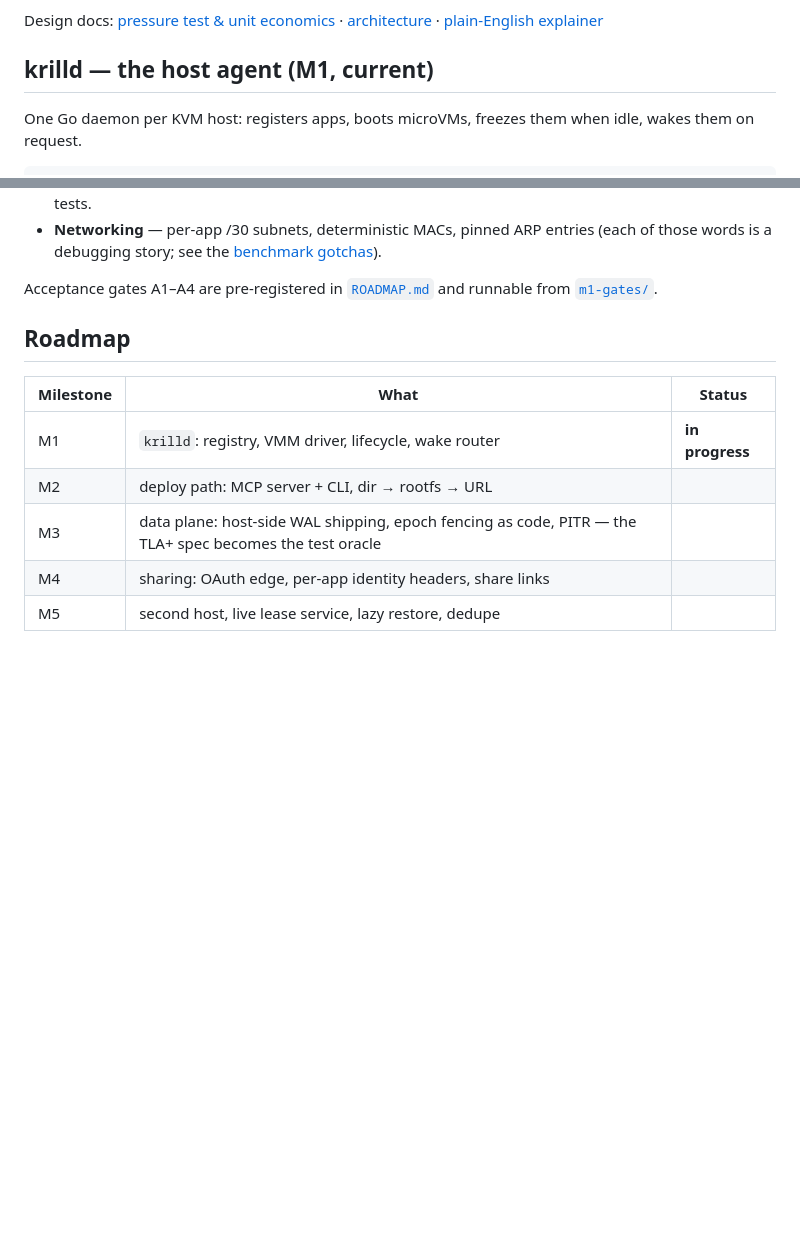
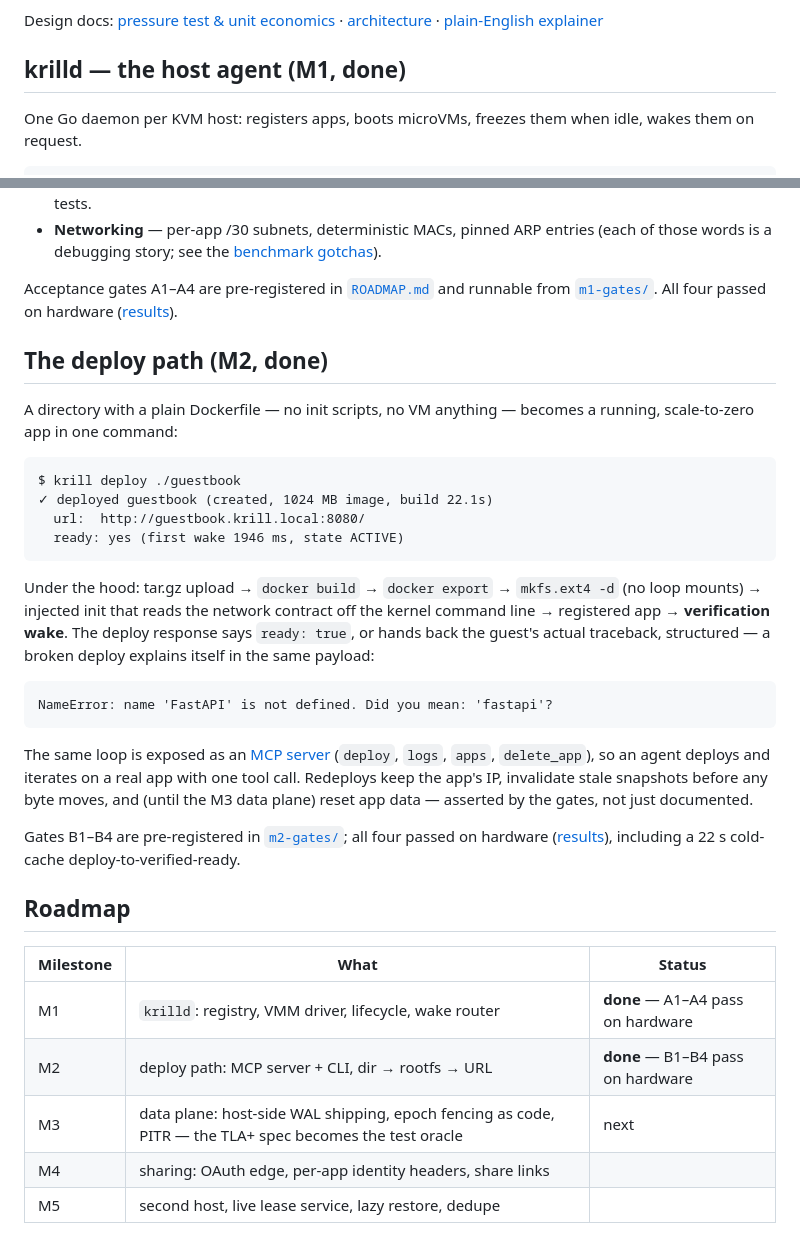
Before and after one commit to shulman33/krill, a Markdown page: README.md, 2 parts joined by grey strips. Drawn GitHub-style; blank space fills up the shorter version.

````diff
--- a/README.md
+++ b/README.md
@@ -46,7 +47,7 @@ Design docs: [pressure test & unit economics](docs/small-software-cloud-pressure
 [architecture](docs/sleeping-cloud-architecture.html) ·
 [plain-English explainer](docs/sleeping-cloud-explained.html)
 
-## krilld — the host agent (M1, current)
+## krilld — the host agent (M1, done)
 
 One Go daemon per KVM host: registers apps, boots microVMs, freezes them
 when idle, wakes them on request.
@@ -71,15 +72,49 @@ curl http://counter.yourhost:8080/        # frozen? it wakes. ~100 ms later: 200
   [benchmark gotchas](wake-path-benchmark.md)).
 
 Acceptance gates A1–A4 are pre-registered in [`ROADMAP.md`](ROADMAP.md) and
-runnable from [`m1-gates/`](m1-gates/).
+runnable from [`m1-gates/`](m1-gates/). All four passed on hardware
+([results](m1-gates/RESULTS-2026-07-23-nested.md)).
+
+## The deploy path (M2, done)
+
+A directory with a plain Dockerfile — no init scripts, no VM anything —
+becomes a running, scale-to-zero app in one command:
+
+```
+$ krill deploy ./guestbook
+✓ deployed guestbook (created, 1024 MB image, build 22.1s)
+  url:  http://guestbook.krill.local:8080/
+  ready: yes (first wake 1946 ms, state ACTIVE)
+```
+
+Under the hood: tar.gz upload → `docker build` → `docker export` →
+`mkfs.ext4 -d` (no loop mounts) → injected init that reads the network
+contract off the kernel command line → registered app → **verification
+wake**. The deploy response says `ready: true`, or hands back the guest's
+actual traceback, structured — a broken deploy explains itself in the same
+payload:
+
+```
+NameError: name 'FastAPI' is not defined. Did you mean: 'fastapi'?
+```
+
+The same loop is exposed as an [MCP server](mcp/) (`deploy`, `logs`,
+`apps`, `delete_app`), so an agent deploys and iterates on a real app with
+one tool call. Redeploys keep the app's IP, invalidate stale snapshots
+before any byte moves, and (until the M3 data plane) reset app data —
+asserted by the gates, not just documented.
+
+Gates B1–B4 are pre-registered in [`m2-gates/`](m2-gates/); all four
+passed on hardware ([results](m2-gates/RESULTS-2026-07-23-nested.md)),
+including a 22 s cold-cache deploy-to-verified-ready.
 
 ## Roadmap
 
 | Milestone | What | Status |
 |---|---|---|
-| M1 | `krilld`: registry, VMM driver, lifecycle, wake router | **in progress** |
-| M2 | deploy path: MCP server + CLI, dir → rootfs → URL | |
-| M3 | data plane: host-side WAL shipping, epoch fencing as code, PITR — the TLA+ spec becomes the test oracle | |
+| M1 | `krilld`: registry, VMM driver, lifecycle, wake router | **done** — A1–A4 pass on hardware |
+| M2 | deploy path: MCP server + CLI, dir → rootfs → URL | **done** — B1–B4 pass on hardware |
+| M3 | data plane: host-side WAL shipping, epoch fencing as code, PITR — the TLA+ spec becomes the test oracle | next |
 | M4 | sharing: OAuth edge, per-app identity headers, share links | |
 | M5 | second host, live lease service, lazy restore, dedupe | |
 
````
Also changed, not shown: other parts of README.md (+1 -0 lines), CLAUDE.md (+7 -3 lines), ROADMAP.md (+62 -28 lines).
